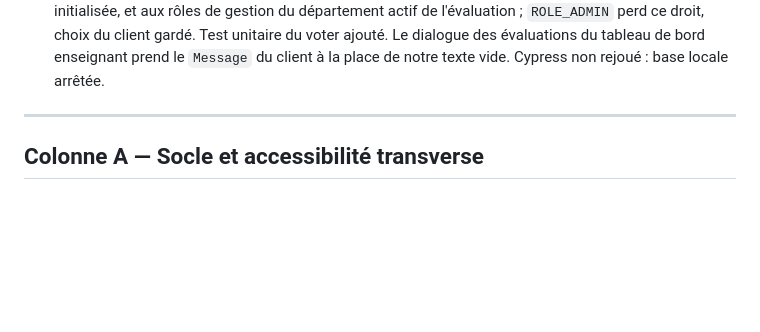
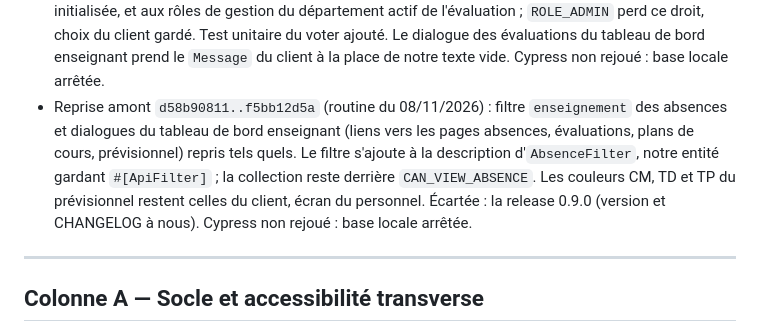
Before and after one commit to Dannebicque/wra505D_agence-2, a Markdown page: docs/03-backlog.md, the part around the change. Drawn GitHub-style; blank space fills up the shorter version.

Commit message:
docs(backlog): record upstream sync up to f5bb12d5a
Co-Authored-By: Claude Opus 5.5 <noreply@anthropic.com>

```diff
--- a/docs/03-backlog.md
+++ b/docs/03-backlog.md
@@ -687,6 +687,13 @@ généré.
   l'évaluation ; `ROLE_ADMIN` perd ce droit, choix du client gardé. Test unitaire du voter ajouté.
   Le dialogue des évaluations du tableau de bord enseignant prend le `Message` du client à la
   place de notre texte vide. Cypress non rejoué : base locale arrêtée.
+- Reprise amont `d58b90811..f5bb12d5a` (routine du 08/11/2026) : filtre `enseignement` des
+  absences et dialogues du tableau de bord enseignant (liens vers les pages absences, évaluations,
+  plans de cours, prévisionnel) repris tels quels. Le filtre s'ajoute à la description
+  d'`AbsenceFilter`, notre entité gardant `#[ApiFilter]` ; la collection reste derrière
+  `CAN_VIEW_ABSENCE`. Les couleurs CM, TD et TP du prévisionnel restent celles du client, écran du
+  personnel. Écartée : la release 0.9.0 (version et CHANGELOG à nous). Cypress non rejoué : base
+  locale arrêtée.
 
 ---
 
```
